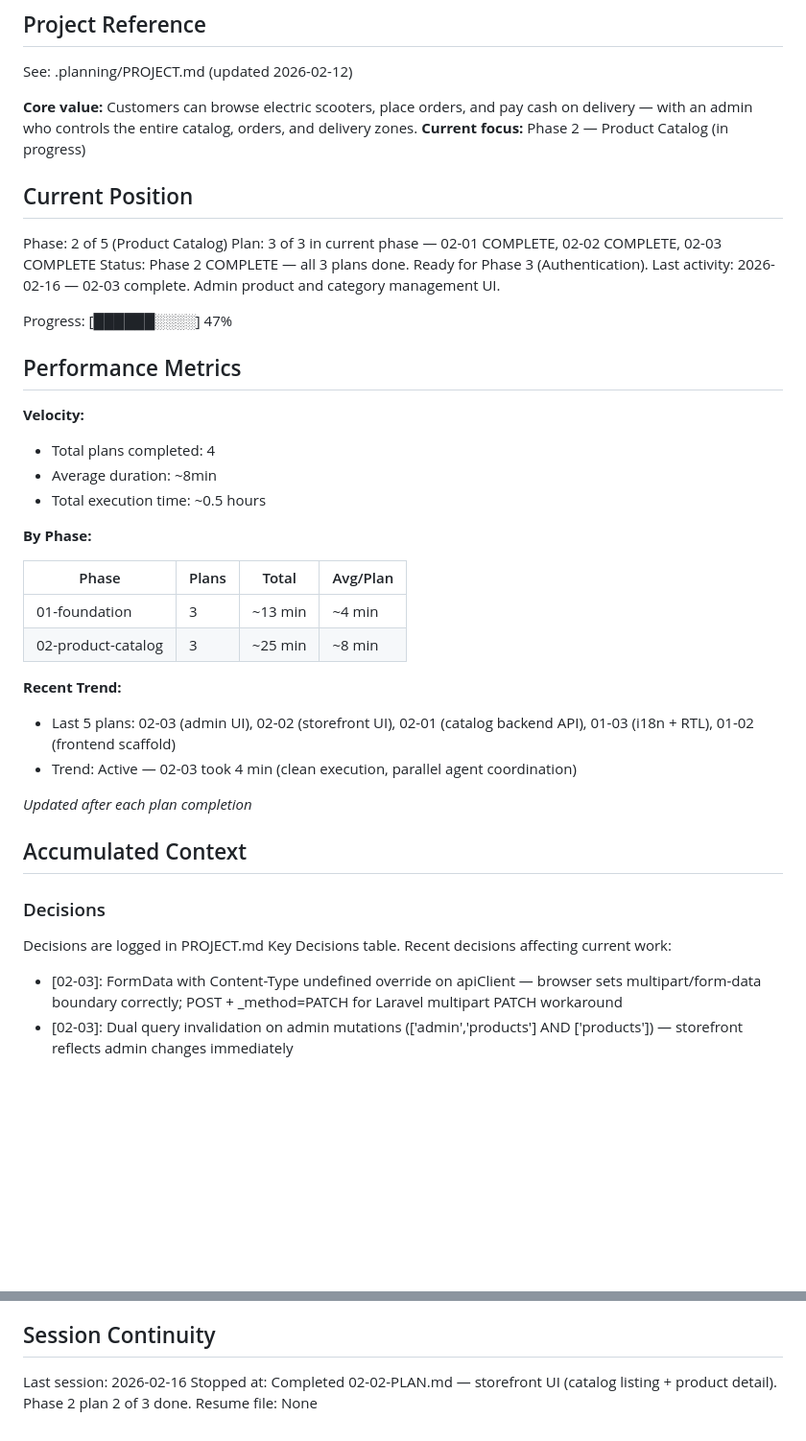
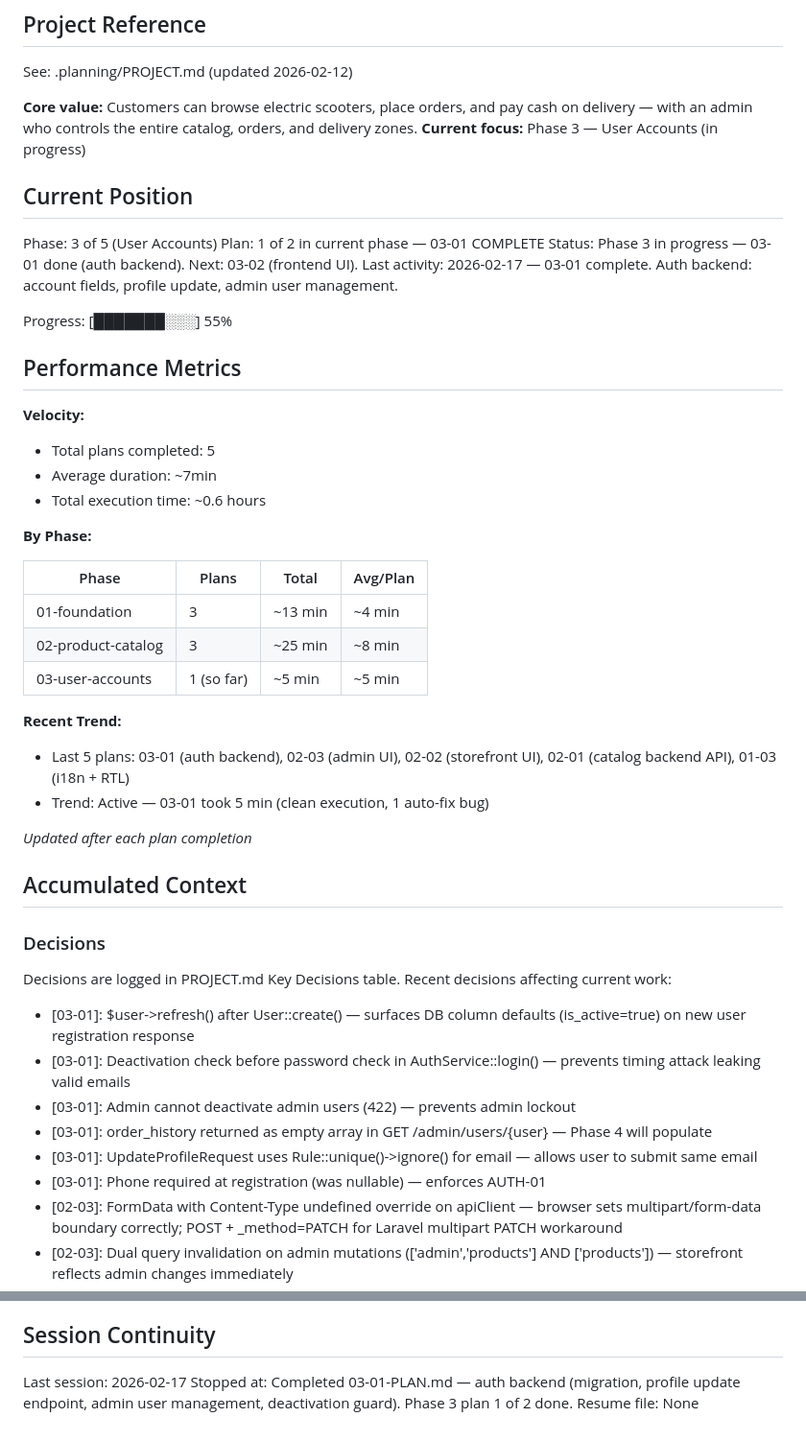
Before and after one commit to nabildorhmi/Ecommerce-App, a Markdown page: .planning/STATE.md, 2 parts joined by grey strips. Shown at 96% size. GitHub-like rendering; blank space fills up the shorter version.

Commit message:
docs(03-01): complete auth backend plan — user account fields, profile update, admin user management
Co-Authored-By: Claude Opus 4.6 <noreply@anthropic.com>

```diff
--- a/.planning/STATE.md
+++ b/.planning/STATE.md
@@ -5,23 +5,23 @@
 See: .planning/PROJECT.md (updated 2026-02-12)
 
 **Core value:** Customers can browse electric scooters, place orders, and pay cash on delivery — with an admin who controls the entire catalog, orders, and delivery zones.
-**Current focus:** Phase 2 — Product Catalog (in progress)
+**Current focus:** Phase 3 — User Accounts (in progress)
 
 ## Current Position
 
-Phase: 2 of 5 (Product Catalog)
-Plan: 3 of 3 in current phase — 02-01 COMPLETE, 02-02 COMPLETE, 02-03 COMPLETE
-Status: Phase 2 COMPLETE — all 3 plans done. Ready for Phase 3 (Authentication).
-Last activity: 2026-02-16 — 02-03 complete. Admin product and category management UI.
+Phase: 3 of 5 (User Accounts)
+Plan: 1 of 2 in current phase — 03-01 COMPLETE
+Status: Phase 3 in progress — 03-01 done (auth backend). Next: 03-02 (frontend UI).
+Last activity: 2026-02-17 — 03-01 complete. Auth backend: account fields, profile update, admin user management.
 
-Progress: [██████░░░░] 47%
+Progress: [███████░░░] 55%
 
 ## Performance Metrics
 
 **Velocity:**
-- Total plans completed: 4
-- Average duration: ~8min
-- Total execution time: ~0.5 hours
+- Total plans completed: 5
+- Average duration: ~7min
+- Total execution time: ~0.6 hours
 
 **By Phase:**
 
@@ -29,10 +29,11 @@ Progress: [██████░░░░] 47%
 |-------|-------|-------|----------|
 | 01-foundation | 3 | ~13 min | ~4 min |
 | 02-product-catalog | 3 | ~25 min | ~8 min |
+| 03-user-accounts | 1 (so far) | ~5 min | ~5 min |
 
 **Recent Trend:**
-- Last 5 plans: 02-03 (admin UI), 02-02 (storefront UI), 02-01 (catalog backend API), 01-03 (i18n + RTL), 01-02 (frontend scaffold)
-- Trend: Active — 02-03 took 4 min (clean execution, parallel agent coordination)
+- Last 5 plans: 03-01 (auth backend), 02-03 (admin UI), 02-02 (storefront UI), 02-01 (catalog backend API), 01-03 (i18n + RTL)
+- Trend: Active — 03-01 took 5 min (clean execution, 1 auto-fix bug)
 
 *Updated after each plan completion*
 
@@ -43,6 +44,12 @@ Progress: [██████░░░░] 47%
 Decisions are logged in PROJECT.md Key Decisions table.
 Recent decisions affecting current work:
 
+- [03-01]: $user->refresh() after User::create() — surfaces DB column defaults (is_active=true) on new user registration response
+- [03-01]: Deactivation check before password check in AuthService::login() — prevents timing attack leaking valid emails
+- [03-01]: Admin cannot deactivate admin users (422) — prevents admin lockout
+- [03-01]: order_history returned as empty array in GET /admin/users/{user} — Phase 4 will populate
+- [03-01]: UpdateProfileRequest uses Rule::unique()->ignore() for email — allows user to submit same email
+- [03-01]: Phone required at registration (was nullable) — enforces AUTH-01
 - [02-03]: FormData with Content-Type undefined override on apiClient — browser sets multipart/form-data boundary correctly; POST + _method=PATCH for Laravel multipart PATCH workaround
 - [02-03]: Dual query invalidation on admin mutations (['admin','products'] AND ['products']) — storefront reflects admin changes immediately
 - [02-03]: Dialog-based CRUD for categories, separate edit page for products — categories are simple (3 fields), products are complex (20+ fields)
@@ -87,6 +94,6 @@ None.
 
 ## Session Continuity
 
-Last session: 2026-02-16
-Stopped at: Completed 02-02-PLAN.md — storefront UI (catalog listing + product detail). Phase 2 plan 2 of 3 done.
+Last session: 2026-02-17
+Stopped at: Completed 03-01-PLAN.md — auth backend (migration, profile update endpoint, admin user management, deactivation guard). Phase 3 plan 1 of 2 done.
 Resume file: None
```
Also changed, not shown: 1 other file.
